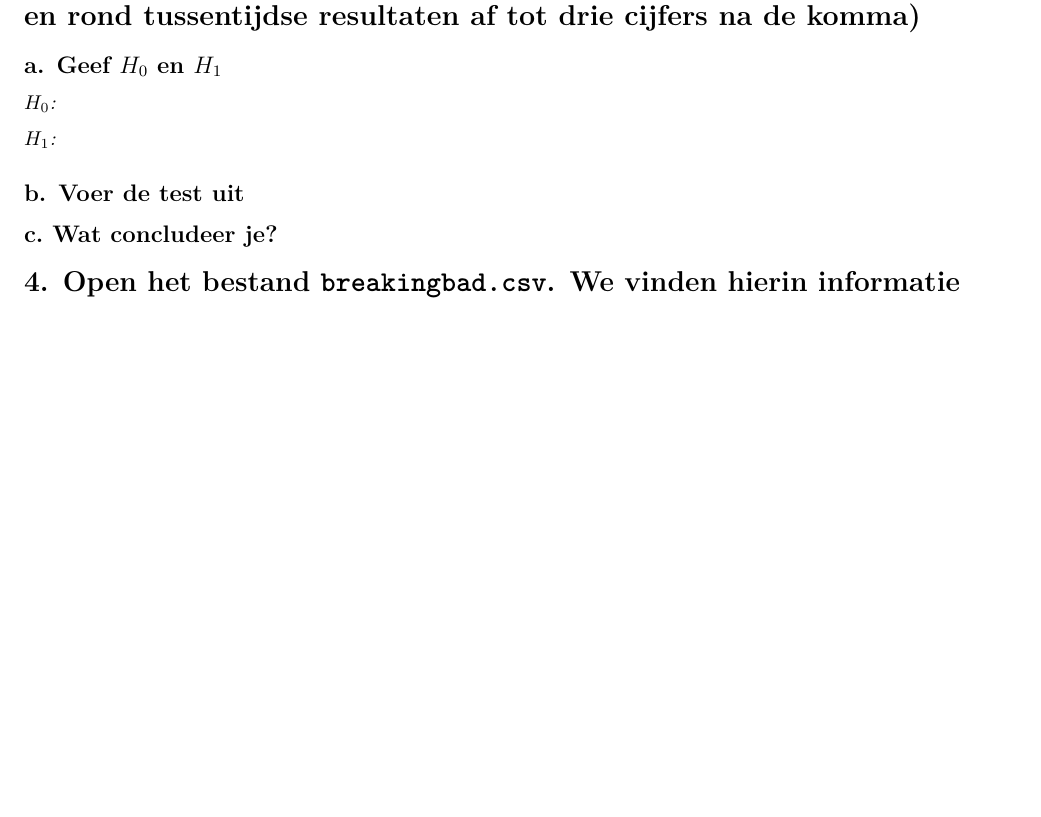
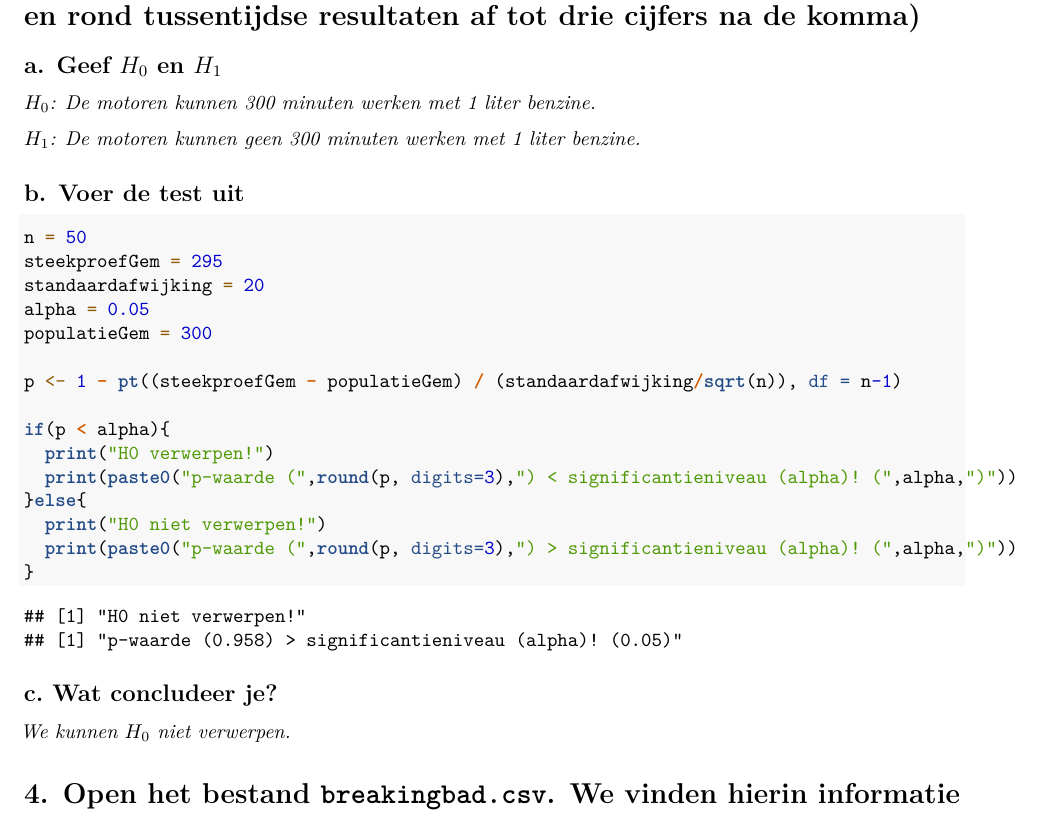
Before and after one commit to robbedekien/markdownfilesOZT, an R Markdown document (Jakob/voorbeeldexamen/vbex-oef.Rmd): part of page 3 of 4 before the commit and part of page 3 of 5 after it, cut so that both start at the same text, the shorter picture padded with empty space. Rendered offline with R 4.5, knitr and Pandoc, then LaTeX, with nearby package versions.

Commit message:
[vbex-oef] Vraag 3

````diff
--- a/Jakob/voorbeeldexamen/vbex-oef.Rmd
+++ b/Jakob/voorbeeldexamen/vbex-oef.Rmd
@@ -81,19 +81,33 @@ steekproefgem + z * sd / sqrt(n) # bovengrens
 
 ## a. Geef $H_0$ en $H_1$
 
-*$H_0$: *
+*$H_0$: De motoren kunnen 300 minuten werken met 1 liter benzine.*
 
-*$H_1$: *
+*$H_1$: De motoren kunnen geen 300 minuten werken met 1 liter benzine.*
 
 ## b. Voer de test uit
 
 ```{r}
+n = 50
+steekproefGem = 295
+standaardafwijking = 20
+alpha = 0.05
+populatieGem = 300
 
+p <- 1 - pt((steekproefGem - populatieGem) / (standaardafwijking/sqrt(n)), df = n-1)
+
+if(p < alpha){
+  print("H0 verwerpen!")
+  print(paste0("p-waarde (",round(p, digits=3),") < significantieniveau (alpha)! (",alpha,")"))
+}else{
+  print("H0 niet verwerpen!")
+  print(paste0("p-waarde (",round(p, digits=3),") > significantieniveau (alpha)! (",alpha,")"))
+}
 ```
 
 ## c. Wat concludeer je?
 
-
+*We kunnen $H_0$ niet verwerpen.*
 
 # 4. Open het bestand `breakingbad.csv`. We vinden hierin informatie rond de ratings ingegeven in IMDB voor de serie breaking bad (echte gegevens). We zijn geïnteresseerd in de volgende variabelen:
 
````
